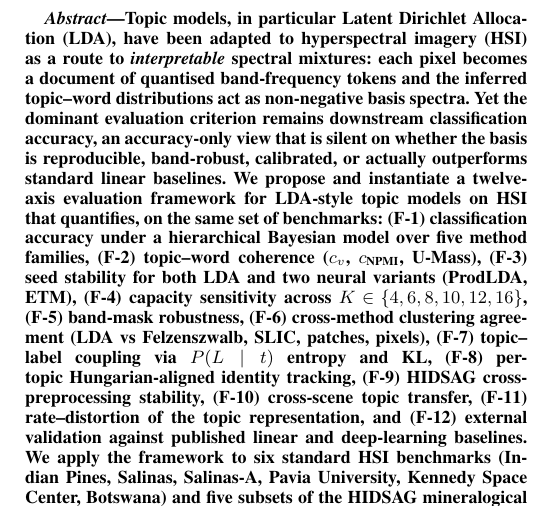
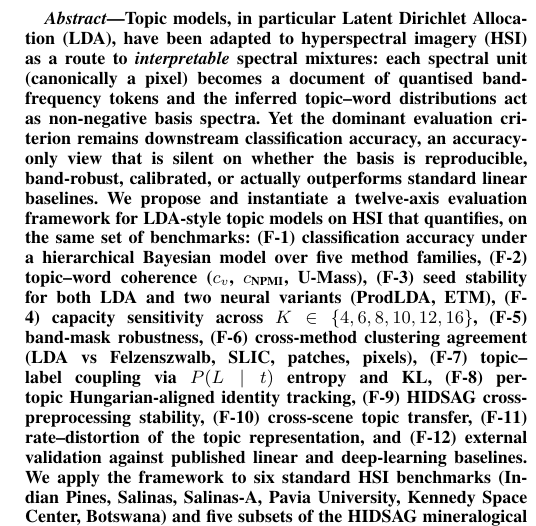
Before and after one commit to fsantibanezleal/CAOS_LDA_HSI_Paper, a LaTeX paper (journal/tex/main.tex): part of one column of page 1 of 12, cut so that both start at the same text. Compiled offline with pdfLaTeX.

Commit message:
P1/P5: 'each pixel becomes a document' -> 'each spectral unit (canonically a pixel)' — document unit is a modelling choice, not fixed

```diff
--- a/journal/tex/main.tex
+++ b/journal/tex/main.tex
@@ -54,9 +54,9 @@ Multi-Axis Topic-Model Evaluation on HSI}
 \begin{abstract}
 Topic models, in particular Latent Dirichlet Allocation (LDA), have
 been adapted to hyperspectral imagery (HSI) as a route to
-\emph{interpretable} spectral mixtures: each pixel becomes a document
-of quantised band-frequency tokens and the inferred topic--word
-distributions act as non-negative basis spectra. Yet the dominant
+\emph{interpretable} spectral mixtures: each spectral unit (canonically a
+pixel) becomes a document of quantised band-frequency tokens and the
+inferred topic--word distributions act as non-negative basis spectra. Yet the dominant
 evaluation criterion remains downstream classification accuracy, an
 accuracy-only view that is silent on whether the basis is reproducible,
 band-robust, calibrated, or actually outperforms standard linear
```
Also changed, not shown: journal_interpretability/tex/main.tex (+1 -1 lines).
